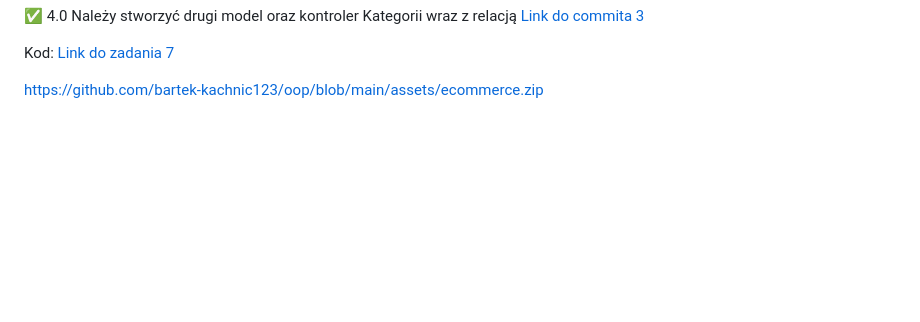
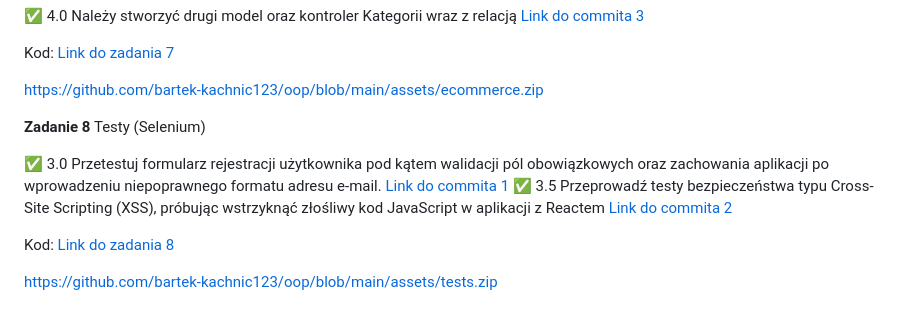
Before and after one commit to bartek-kachnic123/oop, a Markdown page: README.md, the part around the change. Drawn GitHub-style; blank space fills up the shorter version.

Commit message:
Add task 8 info to README

```diff
--- a/README.md
+++ b/README.md
@@ -125,3 +125,16 @@ relacją [Link do commita 3](https://github.com/bartek-kachnic123/oop/commit/398
 Kod: [Link do zadania 7](https://github.com/bartek-kachnic123/oop/tree/main/ecommerce)
 
 https://github.com/bartek-kachnic123/oop/blob/main/assets/ecommerce.zip
+
+
+**Zadanie 8** Testy (Selenium)
+
+:white_check_mark: 3.0  Przetestuj formularz rejestracji użytkownika pod kątem walidacji
+pól obowiązkowych oraz zachowania aplikacji po wprowadzeniu
+niepoprawnego formatu adresu e-mail. [Link do commita 1](https://github.com/bartek-kachnic123/oop/commit/4965463e3f52b3f344cf7d5eb6a7654dd1498ddb)
+:white_check_mark: 3.5 Przeprowadź testy bezpieczeństwa typu Cross-Site Scripting (XSS),
+próbując wstrzyknąć złośliwy kod JavaScript w aplikacji z Reactem [Link do commita 2](https://github.com/bartek-kachnic123/oop/commit/c3a183c9513174173a981cb8e0c49d8d1ea31759)
+
+Kod: [Link do zadania 8](https://github.com/bartek-kachnic123/oop/tree/main/tests)
+
+https://github.com/bartek-kachnic123/oop/blob/main/assets/tests.zip
```
